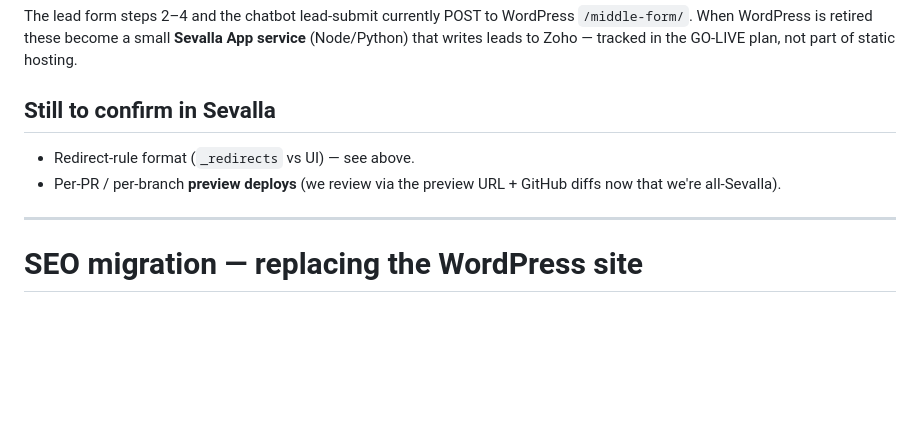
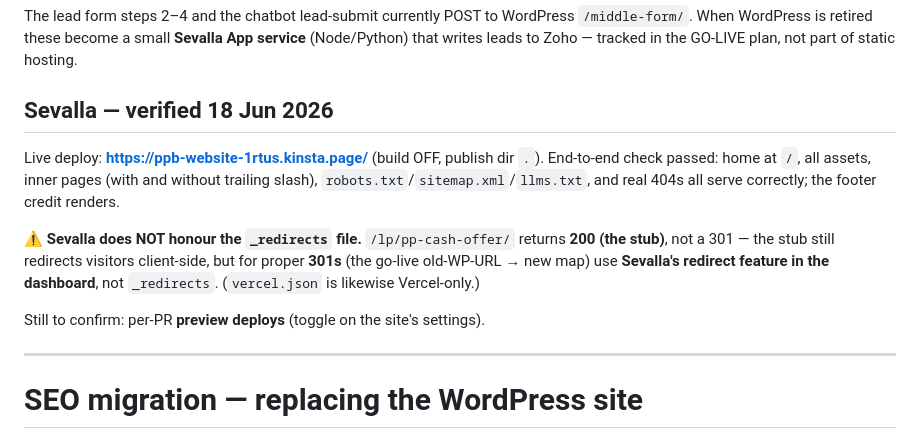
Before and after one commit to rinaztecdoesai/ppb-website, a Markdown page: DEPLOY.md, the part around the change. Rendered like a GitHub page; blank space fills up the shorter version.

Commit message:
DEPLOY: record Sevalla verified live + that Sevalla ignores _redirects (use dashboard redirects for 301s)

```diff
--- a/DEPLOY.md
+++ b/DEPLOY.md
@@ -60,10 +60,18 @@ The lead form steps 2–4 and the chatbot lead-submit currently POST to WordPres
 service** (Node/Python) that writes leads to Zoho — tracked in the GO-LIVE plan,
 not part of static hosting.
 
-## Still to confirm in Sevalla
-- Redirect-rule format (`_redirects` vs UI) — see above.
-- Per-PR / per-branch **preview deploys** (we review via the preview URL + GitHub
-  diffs now that we're all-Sevalla).
+## Sevalla — verified 18 Jun 2026
+Live deploy: **https://ppb-website-1rtus.kinsta.page/** (build OFF, publish dir `.`).
+End-to-end check passed: home at `/`, all assets, inner pages (with and without
+trailing slash), `robots.txt`/`sitemap.xml`/`llms.txt`, and real 404s all serve
+correctly; the footer credit renders.
+
+⚠️ **Sevalla does NOT honour the `_redirects` file.** `/lp/pp-cash-offer/` returns
+**200 (the stub)**, not a 301 — the stub still redirects visitors client-side, but
+for proper **301s** (the go-live old-WP-URL → new map) use **Sevalla's redirect
+feature in the dashboard**, not `_redirects`. (`vercel.json` is likewise Vercel-only.)
+
+Still to confirm: per-PR **preview deploys** (toggle on the site's settings).
 
 ---
 
```
